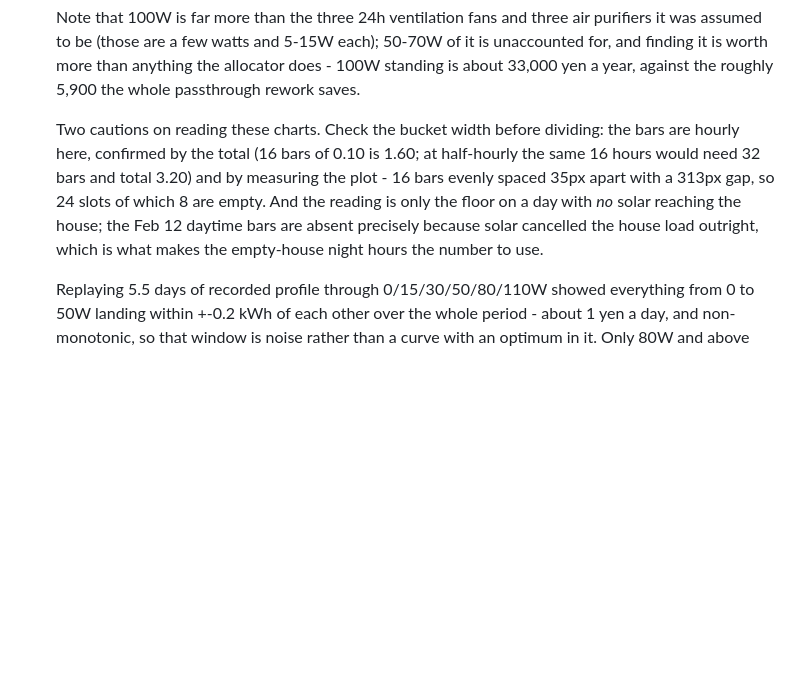
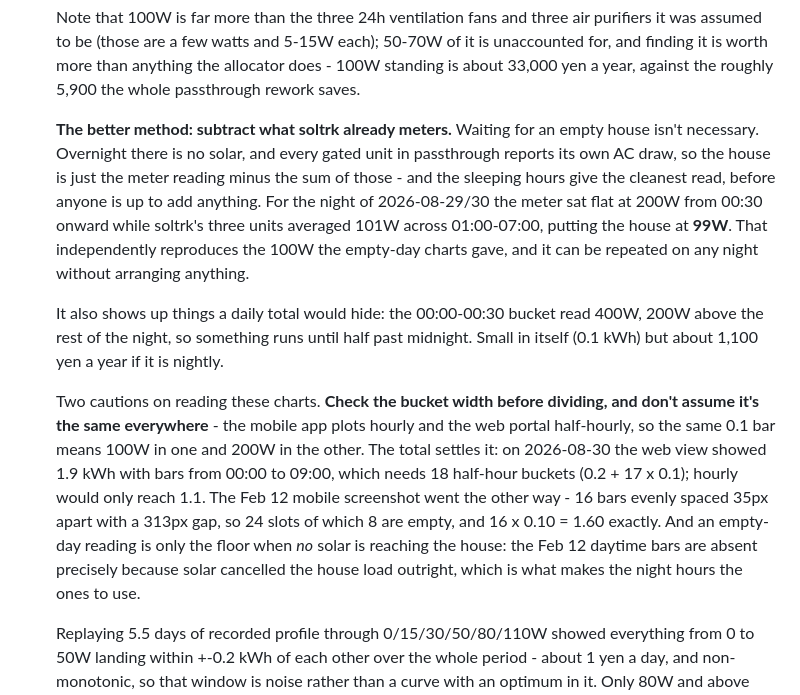
Before and after one commit to h4nyu/soltrk, a Markdown page: README.md, the part around the change. Drawn GitHub-style; blank space fills up the shorter version.

Commit message:
Measure the house load by subtracting what soltrk already meters
Waiting for a day the house is empty turns out to be unnecessary. Overnight
there is no solar, and every gated unit in passthrough reports its own AC
draw, so the house is simply the meter reading minus the sum of those. The
sleeping hours give the cleanest read, before anyone is up to add anything.

For the night of 2026-08-29/30 the meter sat flat at 200W from 00:30 while
soltrk's three units averaged 101W across 01:00-07:00, putting the house at
99W - independently reproducing the 100W the empty-day charts gave, and
repeatable on any night.

It also surfaces detail a daily total hides: the 00:00-00:30 bucket read
400W, 200W above the rest of the night, so something runs until half past
midnight. About 1,100 yen a year if that is nightly.

One trap worth recording with it: the bucket width is not the same across
the retailer's own surfaces. The mobile app plots hourly and the web portal
half-hourly, so an identical 0.1 bar means 100W in one and 200W in the
other. The daily total is what settles it.

```diff
--- a/README.md
+++ b/README.md
@@ -333,15 +333,33 @@ happen.
   standing is about 33,000 yen a year, against the roughly 5,900 the whole
   passthrough rework saves.
 
-  Two cautions on reading these charts. Check the bucket width before
-  dividing: the bars are hourly here, confirmed by the total (16 bars of
-  0.10 is 1.60; at half-hourly the same 16 hours would need 32 bars and
-  total 3.20) and by measuring the plot - 16 bars evenly spaced 35px apart
-  with a 313px gap, so 24 slots of which 8 are empty. And the reading is
-  only the floor on a day with *no* solar reaching the house; the Feb 12
-  daytime bars are absent precisely because solar cancelled the house load
-  outright, which is what makes the empty-house night hours the number to
-  use.
+  **The better method: subtract what soltrk already meters.** Waiting for an
+  empty house isn't necessary. Overnight there is no solar, and every gated
+  unit in passthrough reports its own AC draw, so the house is just the
+  meter reading minus the sum of those - and the sleeping hours give the
+  cleanest read, before anyone is up to add anything. For the night of
+  2026-08-29/30 the meter sat flat at 200W from 00:30 onward while soltrk's
+  three units averaged 101W across 01:00-07:00, putting the house at
+  **99W**. That independently reproduces the 100W the empty-day charts gave,
+  and it can be repeated on any night without arranging anything.
+
+  It also shows up things a daily total would hide: the 00:00-00:30 bucket
+  read 400W, 200W above the rest of the night, so something runs until
+  half past midnight. Small in itself (0.1 kWh) but about 1,100 yen a year
+  if it is nightly.
+
+  Two cautions on reading these charts. **Check the bucket width before
+  dividing, and don't assume it's the same everywhere** - the mobile app
+  plots hourly and the web portal half-hourly, so the same 0.1 bar means
+  100W in one and 200W in the other. The total settles it: on 2026-08-30 the
+  web view showed 1.9 kWh with bars from 00:00 to 09:00, which needs 18
+  half-hour buckets (0.2 + 17 x 0.1); hourly would only reach 1.1. The Feb
+  12 mobile screenshot went the other way - 16 bars evenly spaced 35px apart
+  with a 313px gap, so 24 slots of which 8 are empty, and 16 x 0.10 = 1.60
+  exactly. And an empty-day reading is only the floor when *no* solar is
+  reaching the house: the Feb 12 daytime bars are absent precisely because
+  solar cancelled the house load outright, which is what makes the night
+  hours the ones to use.
 
   Replaying 5.5 days of recorded profile through 0/15/30/50/80/110W showed
   everything from 0 to 50W landing within +-0.2 kWh of each other over the
```
